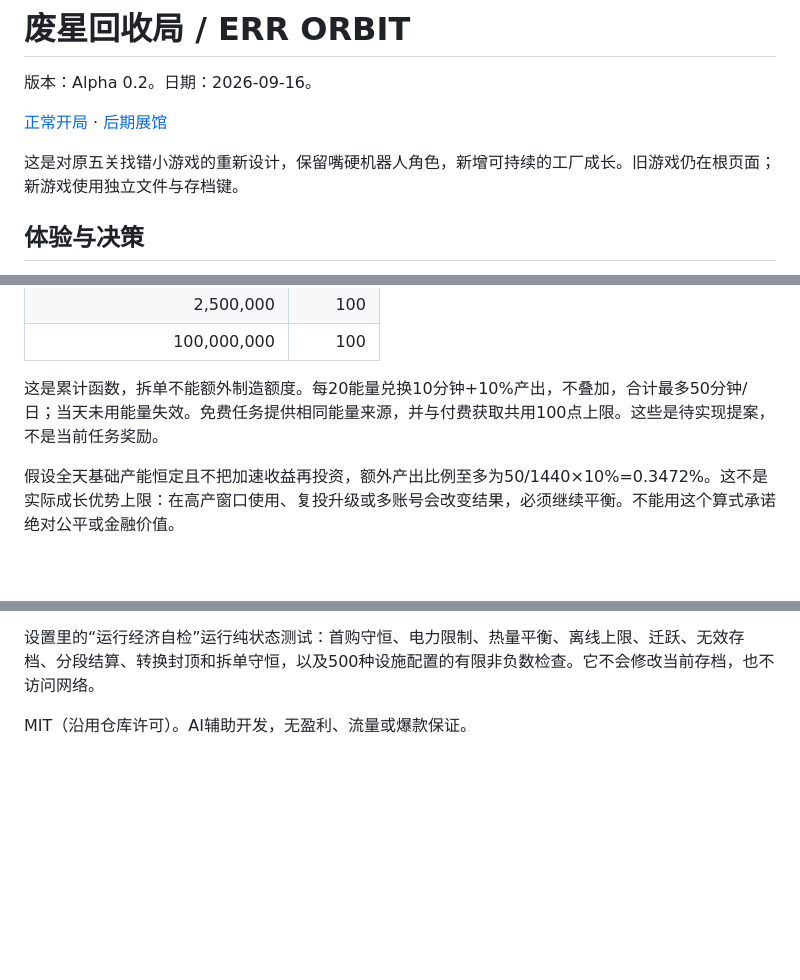
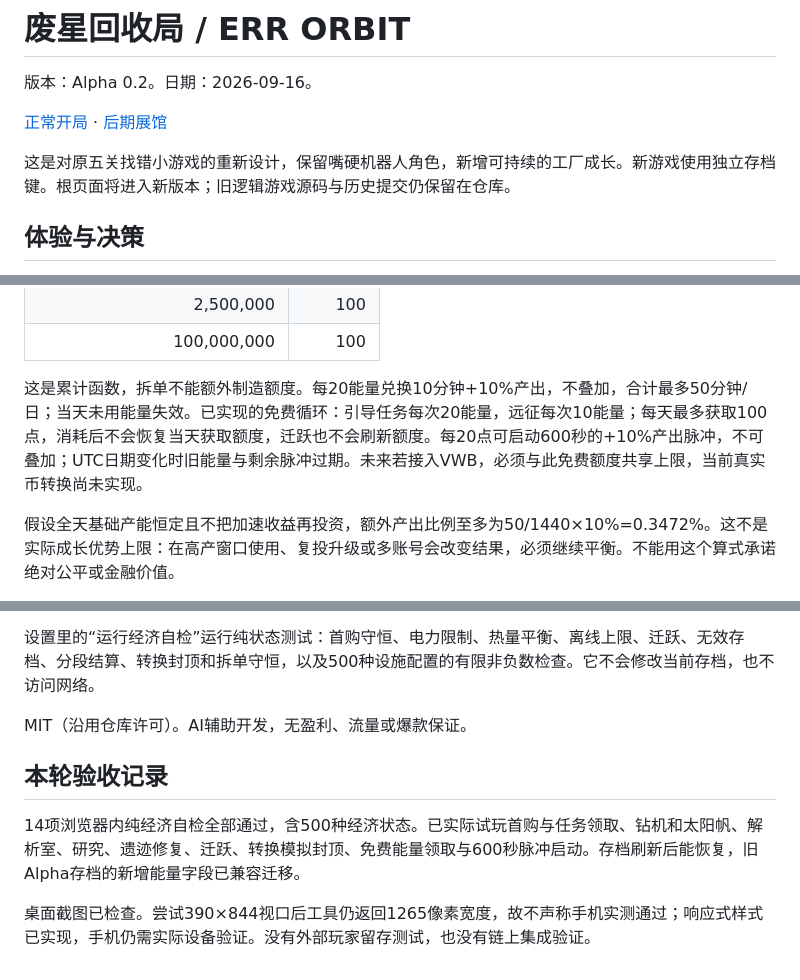
Before and after one commit to Ahri12138/very-wrong-bot, a Markdown page: orbit-design.md, 3 parts joined by grey strips. GitHub-like rendering; blank space fills up the shorter version.

Commit message:
Record free energy mechanics and verified gameplay checks
Record 14 passing economy checks, playable progression and prestige, archive migration, and the unresolved mobile viewport verification. Keep real token integration explicitly unimplemented.

```diff
--- a/orbit-design.md
+++ b/orbit-design.md
@@ -4,7 +4,7 @@
 
 [正常开局](https://ahri12138.github.io/very-wrong-bot/orbit.html) · [后期展馆](https://ahri12138.github.io/very-wrong-bot/orbit.html?demo=1)
 
-这是对原五关找错小游戏的重新设计，保留嘴硬机器人角色，新增可持续的工厂成长。旧游戏仍在根页面；新游戏使用独立文件与存档键。
+这是对原五关找错小游戏的重新设计，保留嘴硬机器人角色，新增可持续的工厂成长。新游戏使用独立存档键。根页面将进入新版本；旧逻辑游戏源码与历史提交仍保留在仓库。
 
 ## 体验与决策
 
@@ -55,7 +55,7 @@ E(B) = min(100, floor(20 × sqrt(B/K)))
 | 2,500,000 | 100 |
 | 100,000,000 | 100 |
 
-这是累计函数，拆单不能额外制造额度。每20能量兑换10分钟+10%产出，不叠加，合计最多50分钟/日；当天未用能量失效。免费任务提供相同能量来源，并与付费获取共用100点上限。这些是待实现提案，不是当前任务奖励。
+这是累计函数，拆单不能额外制造额度。每20能量兑换10分钟+10%产出，不叠加，合计最多50分钟/日；当天未用能量失效。已实现的免费循环：引导任务每次20能量，远征每次10能量；每天最多获取100点，消耗后不会恢复当天获取额度，迁跃也不会刷新额度。每20点可启动600秒的+10%产出脉冲，不可叠加；UTC日期变化时旧能量与剩余脉冲过期。未来若接入VWB，必须与此免费额度共享上限，当前真实币转换尚未实现。
 
 假设全天基础产能恒定且不把加速收益再投资，额外产出比例至多为50/1440×10%=0.3472%。这不是实际成长优势上限：在高产窗口使用、复投升级或多账号会改变结果，必须继续平衡。不能用这个算式承诺绝对公平或金融价值。
 
@@ -80,3 +80,9 @@ orbit.html为单文件，直接由GitHub Pages托管，无游戏服务器或运
 设置里的“运行经济自检”运行纯状态测试：首购守恒、电力限制、热量平衡、离线上限、迁跃、无效存档、分段结算、转换封顶和拆单守恒，以及500种设施配置的有限非负数检查。它不会修改当前存档，也不访问网络。
 
 MIT（沿用仓库许可）。AI辅助开发，无盈利、流量或爆款保证。
+
+## 本轮验收记录
+
+14项浏览器内纯经济自检全部通过，含500种经济状态。已实际试玩首购与任务领取、钻机和太阳帆、解析室、研究、遗迹修复、迁跃、转换模拟封顶、免费能量领取与600秒脉冲启动。存档刷新后能恢复，旧Alpha存档的新增能量字段已兼容迁移。
+
+桌面截图已检查。尝试390×844视口后工具仍返回1265像素宽度，故不声称手机实测通过；响应式样式已实现，手机仍需实际设备验证。没有外部玩家留存测试，也没有链上集成验证。
```
